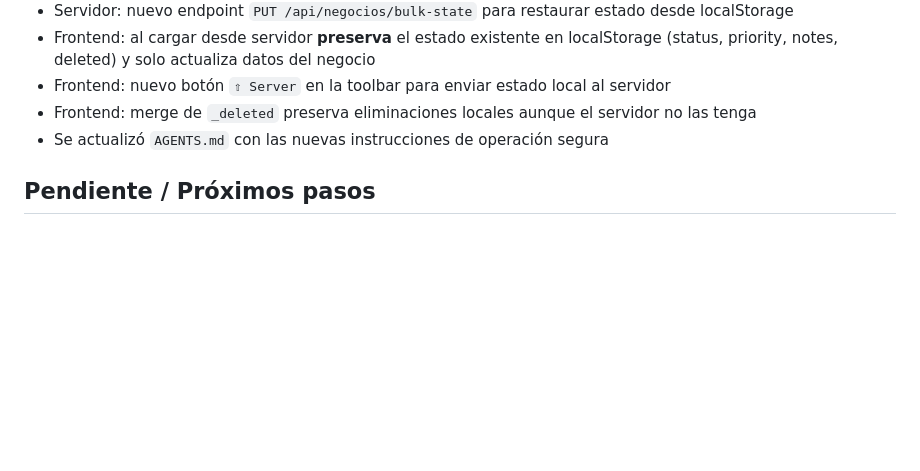
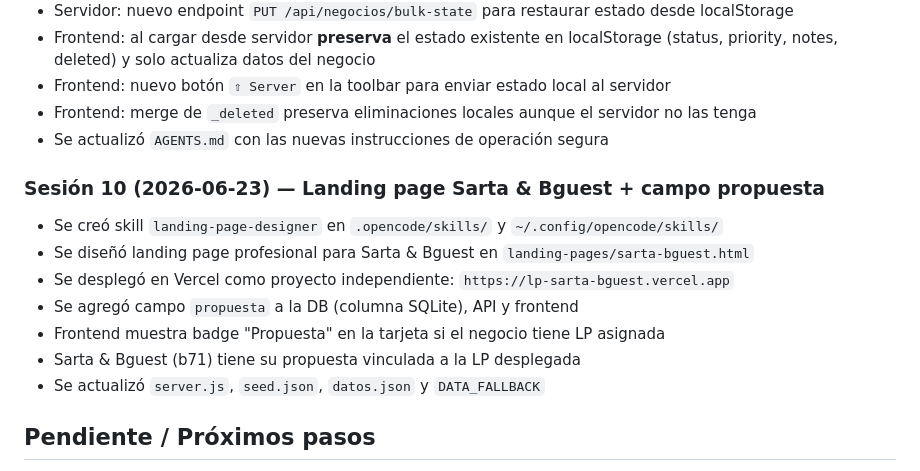
Before and after one commit to nube50/negocios, a Markdown page: AGENTS.md, the part around the change. Drawn GitHub-style; blank space fills up the shorter version.

Commit message:
update AGENTS.md session 10

```diff
--- a/AGENTS.md
+++ b/AGENTS.md
@@ -147,6 +147,15 @@ Construir herramientas de prospección para ofrecer servicios de desarrollo web
 - Frontend: merge de `_deleted` preserva eliminaciones locales aunque el servidor no las tenga
 - Se actualizó `AGENTS.md` con las nuevas instrucciones de operación segura
 
+### Sesión 10 (2026-06-23) — Landing page Sarta & Bguest + campo propuesta
+- Se creó skill `landing-page-designer` en `.opencode/skills/` y `~/.config/opencode/skills/`
+- Se diseñó landing page profesional para Sarta & Bguest en `landing-pages/sarta-bguest.html`
+- Se desplegó en Vercel como proyecto independiente: `https://lp-sarta-bguest.vercel.app`
+- Se agregó campo `propuesta` a la DB (columna SQLite), API y frontend
+- Frontend muestra badge "Propuesta" en la tarjeta si el negocio tiene LP asignada
+- Sarta & Bguest (b71) tiene su propuesta vinculada a la LP desplegada
+- Se actualizó `server.js`, `seed.json`, `datos.json` y `DATA_FALLBACK`
+
 ## Pendiente / Próximos pasos
 - [x] Configurar Nginx reverse proxy para `agy.culturavpn.pro` con SSL (hecho por el usuario via NPM)
 - [x] Poner API_URL en index.html apuntando a `https://agy.culturavpn.pro/api`
```
